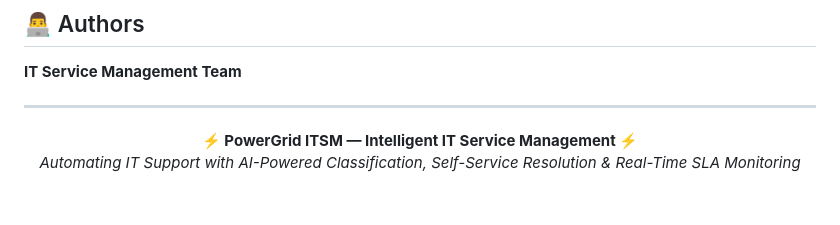
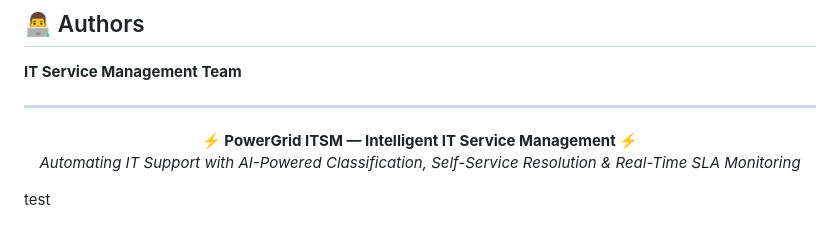
Before and after one commit to harinimadhankumar/Ticket-Sphere-Automated-IT-Support-System, a Markdown page: README.md, the part around the change. Drawn GitHub-style; blank space fills up the shorter version.

Commit message:
Ticket Sphere

```diff
--- a/README.md
+++ b/README.md
@@ -1077,3 +1077,4 @@ This project is developed for **POWERGRID Corporation of India Limited** as part
   <b>⚡ PowerGrid ITSM — Intelligent IT Service Management ⚡</b><br>
   <i>Automating IT Support with AI-Powered Classification, Self-Service Resolution & Real-Time SLA Monitoring</i>
 </p>
+test
```
